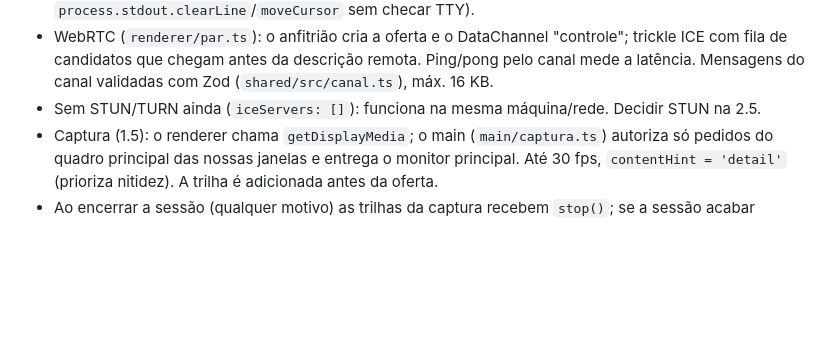
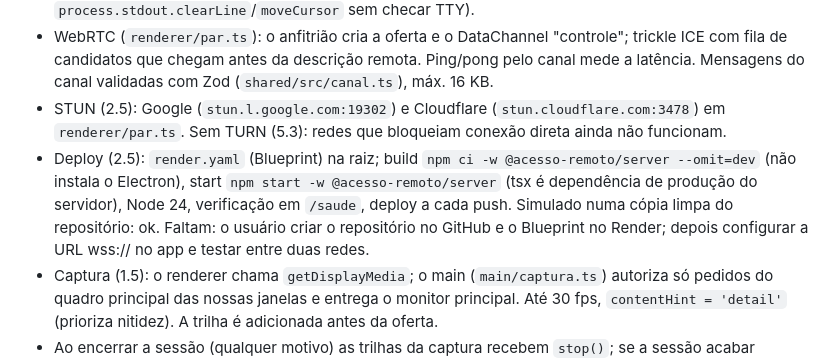
Before and after one commit to anselmorota-dev/acesso-remoto, a Markdown page: CLAUDE.md, the part around the change. GitHub-like rendering; blank space fills up the shorter version.

Commit message:
CLAUDE.md: registra a preparação do deploy (2.5)
Co-Authored-By: Claude Opus 5.5 <noreply@anthropic.com>

```diff
--- a/CLAUDE.md
+++ b/CLAUDE.md
@@ -171,7 +171,13 @@ Decisões já tomadas:
 - WebRTC (`renderer/par.ts`): o anfitrião cria a oferta e o DataChannel "controle"; trickle
   ICE com fila de candidatos que chegam antes da descrição remota. Ping/pong pelo canal mede
   a latência. Mensagens do canal validadas com Zod (`shared/src/canal.ts`), máx. 16 KB.
-- Sem STUN/TURN ainda (`iceServers: []`): funciona na mesma máquina/rede. Decidir STUN na 2.5.
+- STUN (2.5): Google (`stun.l.google.com:19302`) e Cloudflare (`stun.cloudflare.com:3478`) em
+  `renderer/par.ts`. Sem TURN (5.3): redes que bloqueiam conexão direta ainda não funcionam.
+- Deploy (2.5): `render.yaml` (Blueprint) na raiz; build `npm ci -w @acesso-remoto/server
+  --omit=dev` (não instala o Electron), start `npm start -w @acesso-remoto/server` (tsx é
+  dependência de produção do servidor), Node 24, verificação em `/saude`, deploy a cada push.
+  Simulado numa cópia limpa do repositório: ok. Faltam: o usuário criar o repositório no GitHub
+  e o Blueprint no Render; depois configurar a URL wss:// no app e testar entre duas redes.
 - Captura (1.5): o renderer chama `getDisplayMedia`; o main (`main/captura.ts`) autoriza só
   pedidos do quadro principal das nossas janelas e entrega o monitor principal. Até 30 fps,
   `contentHint = 'detail'` (prioriza nitidez). A trilha é adicionada antes da oferta.
```
